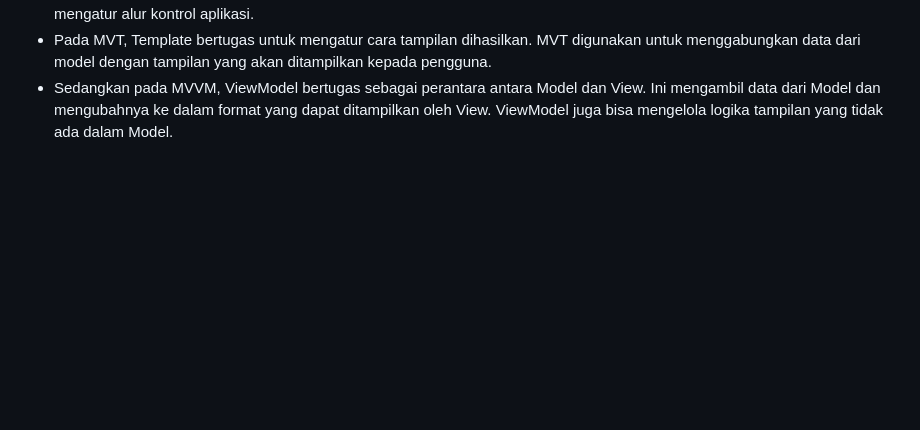
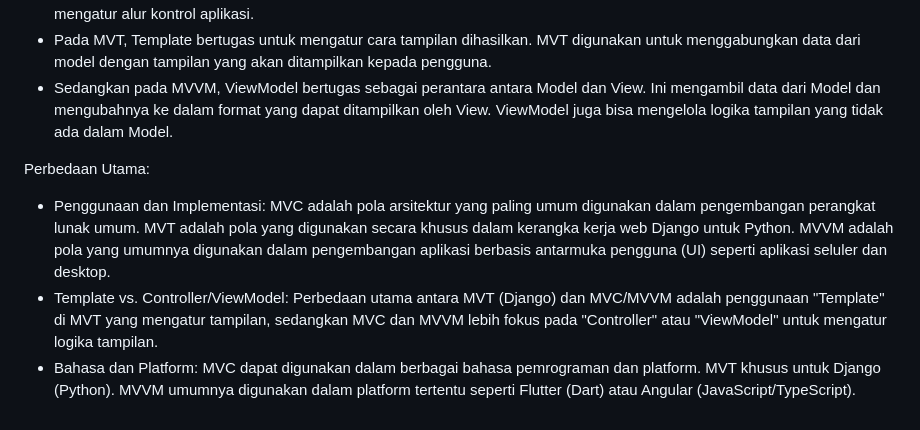
Before and after one commit to nazwaikhsan/pbp_nazwa, a Markdown page: README.md, the part around the change. GitHub-like rendering; blank space fills up the shorter version.

Commit message:
menambah isi README

```diff
--- a/README.md
+++ b/README.md
@@ -41,3 +41,8 @@ Perbedaan ketiganya terletak pada bagian Controller, Template, dan ViewModel.
 - Pada MVC, Controller bertugas dalam menerima input dari pengguna, mengirimkan perintah kepada model atau view, dan mengatur alur kontrol aplikasi.
 - Pada MVT, Template bertugas untuk mengatur cara tampilan dihasilkan. MVT digunakan untuk menggabungkan data dari model dengan tampilan yang akan ditampilkan kepada pengguna.
 - Sedangkan pada MVVM, ViewModel bertugas sebagai perantara antara Model dan View. Ini mengambil data dari Model dan mengubahnya ke dalam format yang dapat ditampilkan oleh View. ViewModel juga bisa mengelola logika tampilan yang tidak ada dalam Model.
+
+Perbedaan Utama:
+- Penggunaan dan Implementasi: MVC adalah pola arsitektur yang paling umum digunakan dalam pengembangan perangkat lunak umum. MVT adalah pola yang digunakan secara khusus dalam kerangka kerja web Django untuk Python. MVVM adalah pola yang umumnya digunakan dalam pengembangan aplikasi berbasis antarmuka pengguna (UI) seperti aplikasi seluler dan desktop.
+- Template vs. Controller/ViewModel: Perbedaan utama antara MVT (Django) dan MVC/MVVM adalah penggunaan "Template" di MVT yang mengatur tampilan, sedangkan MVC dan MVVM lebih fokus pada "Controller" atau "ViewModel" untuk mengatur logika tampilan.
+- Bahasa dan Platform: MVC dapat digunakan dalam berbagai bahasa pemrograman dan platform. MVT khusus untuk Django (Python). MVVM umumnya digunakan dalam platform tertentu seperti Flutter (Dart) atau Angular (JavaScript/TypeScript).
```
